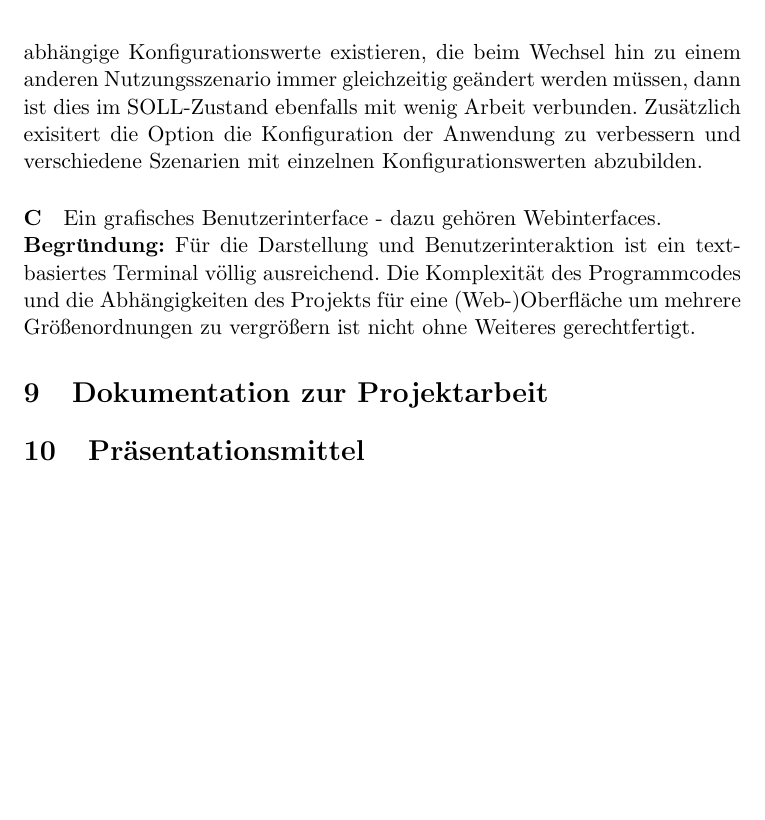
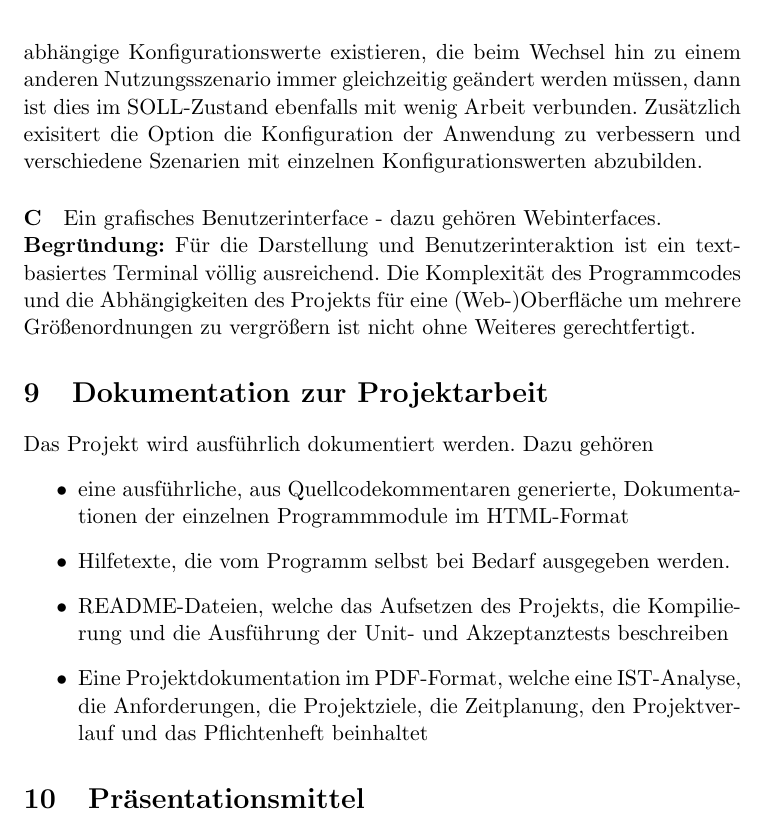
Before and after one commit to AndreiUlmeyda/terminal-config-manager, a LaTeX document (doc/projektantrag.tex): part of page 5 of 5, cut so that both start at the same text, the shorter picture padded with empty space. Compiled offline with pdfLaTeX.

Commit message:
Update projektantrag.tex

```diff
--- a/doc/projektantrag.tex
+++ b/doc/projektantrag.tex
@@ -149,6 +149,17 @@ die Abhängigkeiten des Projekts für eine (Web-)Oberfläche um mehrere
 Größenordnungen zu vergrößern ist nicht ohne Weiteres gerechtfertigt.
 
 \section{Dokumentation zur Projektarbeit}
+Das Projekt wird ausführlich dokumentiert werden. Dazu gehören
+\begin{itemize}
+	\item eine ausführliche, aus Quellcodekommentaren generierte, Dokumentationen
+	      der einzelnen Programmmodule im HTML-Format
+	\item Hilfetexte, die vom Programm selbst bei Bedarf ausgegeben werden.
+	\item README-Dateien, welche das Aufsetzen des Projekts, die Kompilierung
+	      und die Ausführung der Unit- und Akzeptanztests beschreiben
+	\item Eine Projektdokumentation im PDF-Format, welche eine IST-Analyse,
+	      die Anforderungen, die Projektziele, die Zeitplanung, den Projektverlauf
+	      und das Pflichtenheft beinhaltet
+\end{itemize}
 
 \section{Präsentationsmittel}
 
```
